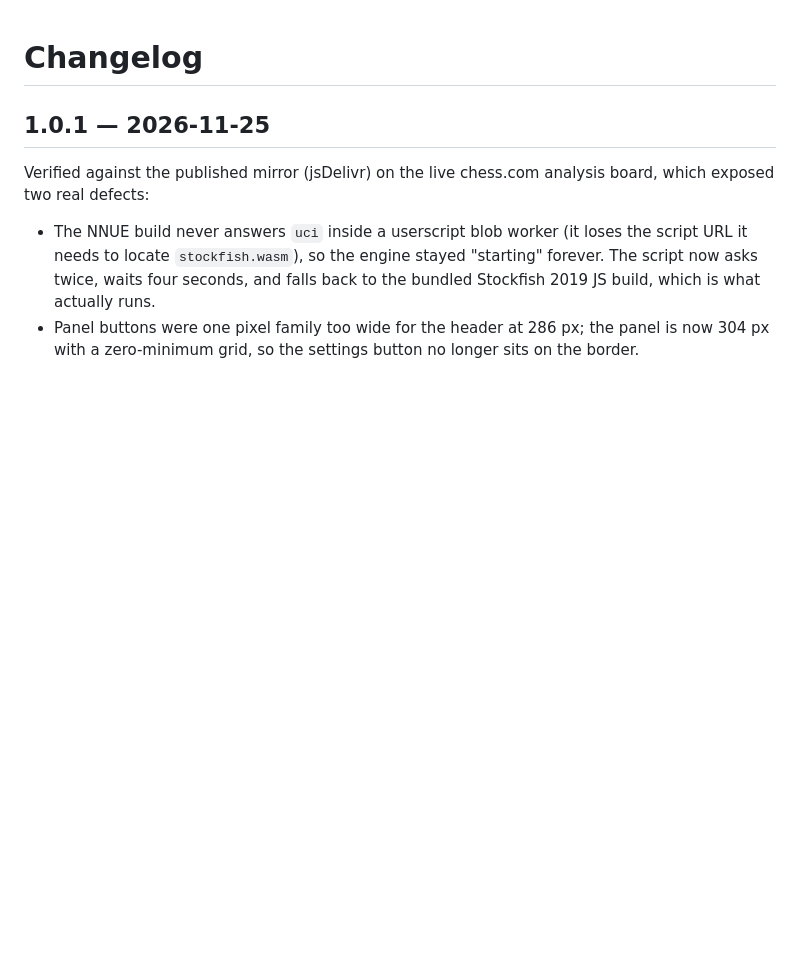
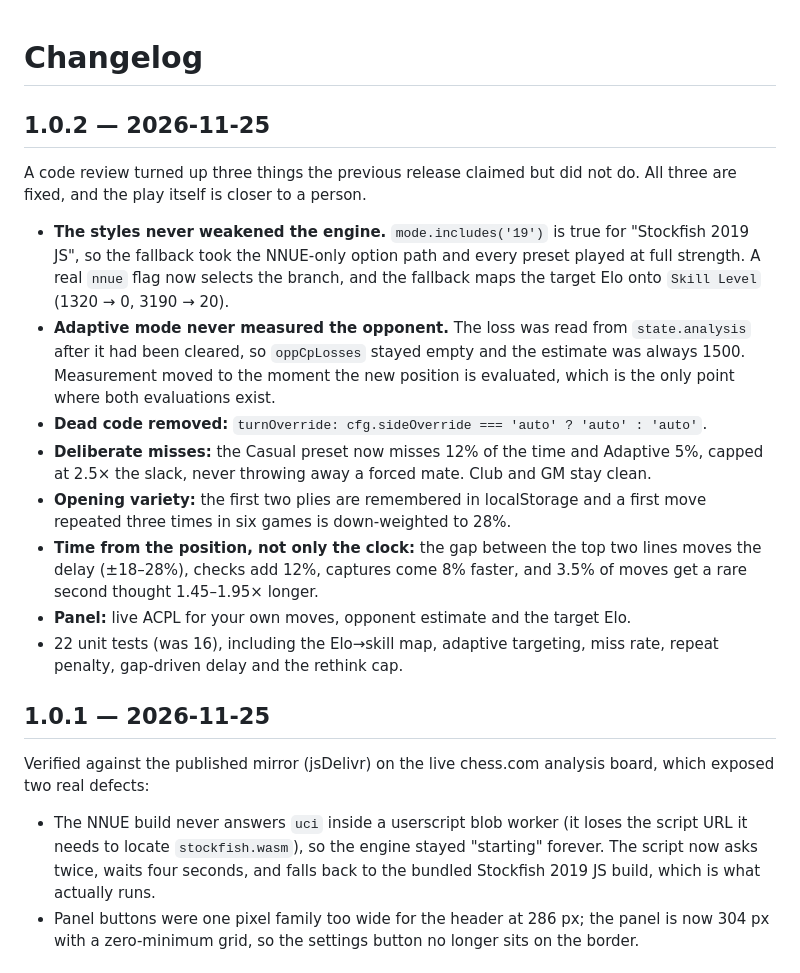
Before and after one commit to ezurinho/chess-wraith, a Markdown page: CHANGELOG.md, the part around the change. Rendered like a GitHub page; blank space fills up the shorter version.

```diff
--- a/CHANGELOG.md
+++ b/CHANGELOG.md
@@ -1,4 +1,30 @@
 # Changelog
+
+## 1.0.2 — 2026-11-25
+
+A code review turned up three things the previous release claimed but did not
+do. All three are fixed, and the play itself is closer to a person.
+
+- **The styles never weakened the engine.** `mode.includes('19')` is true for
+  "Stockfish 2019 JS", so the fallback took the NNUE-only option path and every
+  preset played at full strength. A real `nnue` flag now selects the branch, and
+  the fallback maps the target Elo onto `Skill Level` (1320 → 0, 3190 → 20).
+- **Adaptive mode never measured the opponent.** The loss was read from
+  `state.analysis` after it had been cleared, so `oppCpLosses` stayed empty and
+  the estimate was always 1500. Measurement moved to the moment the new position
+  is evaluated, which is the only point where both evaluations exist.
+- **Dead code removed:** `turnOverride: cfg.sideOverride === 'auto' ? 'auto' : 'auto'`.
+- **Deliberate misses:** the Casual preset now misses 12% of the time and
+  Adaptive 5%, capped at 2.5× the slack, never throwing away a forced mate. Club
+  and GM stay clean.
+- **Opening variety:** the first two plies are remembered in localStorage and a
+  first move repeated three times in six games is down-weighted to 28%.
+- **Time from the position, not only the clock:** the gap between the top two
+  lines moves the delay (±18–28%), checks add 12%, captures come 8% faster, and
+  3.5% of moves get a rare second thought 1.45–1.95× longer.
+- **Panel:** live ACPL for your own moves, opponent estimate and the target Elo.
+- 22 unit tests (was 16), including the Elo→skill map, adaptive targeting, miss
+  rate, repeat penalty, gap-driven delay and the rethink cap.
 
 ## 1.0.1 — 2026-11-25
 
```
Also changed, not shown: README.md (+5 -3 lines), assets/panel.png, 11 other files.
